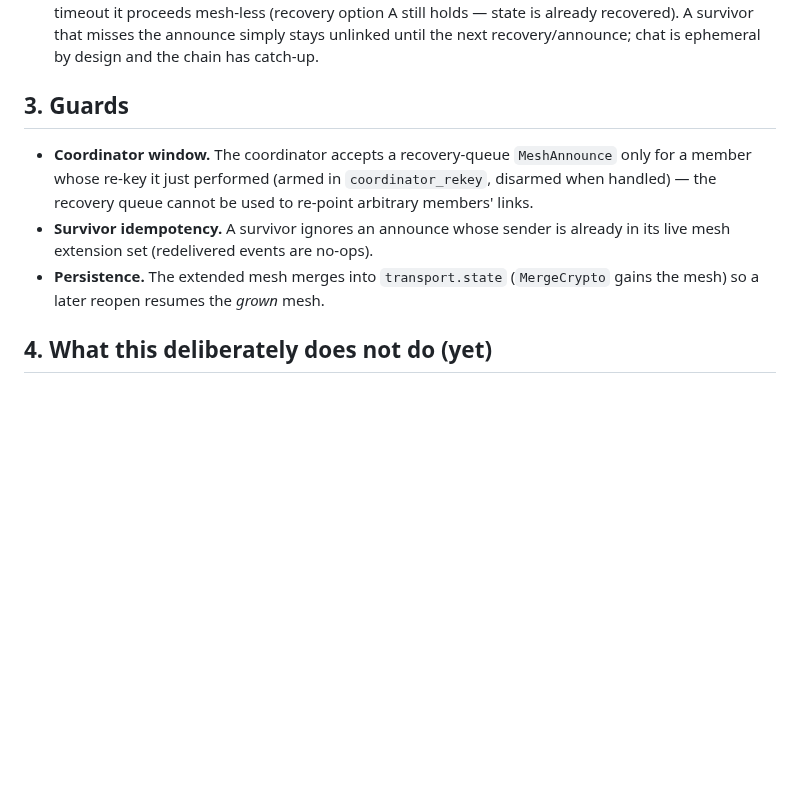
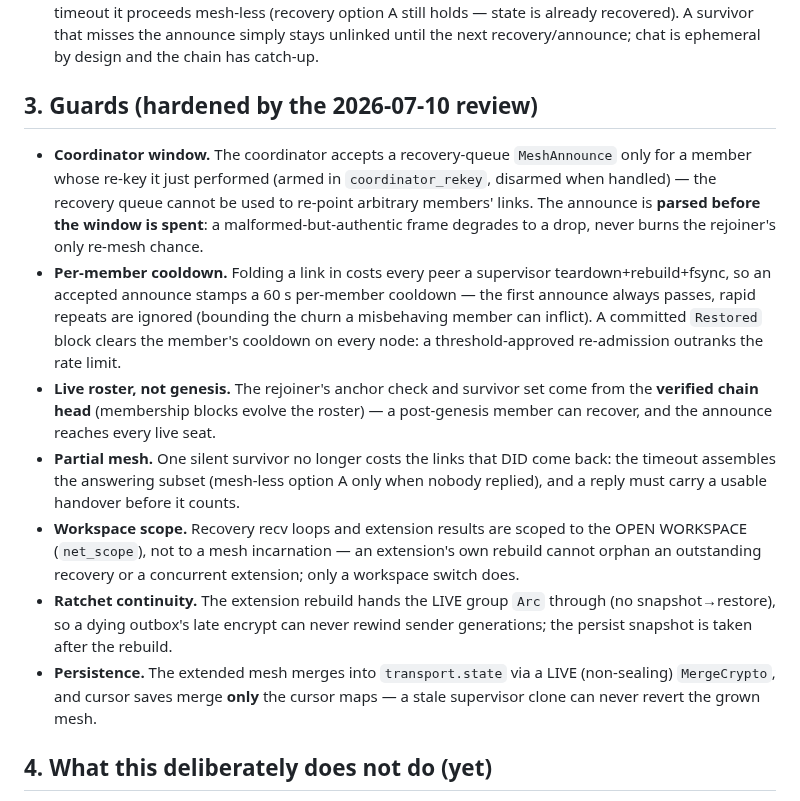
Before and after one commit to otherfren/moltrepublic, a Markdown page: documents/dynamic_mesh.md, the part around the change. GitHub-like rendering; blank space fills up the shorter version.

Commit message:
Docs: dynamic_mesh guards updated to the post-review state
Co-Authored-By: Claude Opus 4.8 <noreply@anthropic.com>

```diff
--- a/documents/dynamic_mesh.md
+++ b/documents/dynamic_mesh.md
@@ -77,16 +77,38 @@ Key decisions (and why):
   the announce simply stays unlinked until the next recovery/announce; chat is
   ephemeral by design and the chain has catch-up.
 
-## 3. Guards
+## 3. Guards (hardened by the 2026-07-10 review)
 
 - **Coordinator window.** The coordinator accepts a recovery-queue
   `MeshAnnounce` only for a member whose re-key it just performed (armed in
   `coordinator_rekey`, disarmed when handled) — the recovery queue cannot be
-  used to re-point arbitrary members' links.
-- **Survivor idempotency.** A survivor ignores an announce whose sender is
-  already in its live mesh extension set (redelivered events are no-ops).
-- **Persistence.** The extended mesh merges into `transport.state`
-  (`MergeCrypto` gains the mesh) so a later reopen resumes the *grown* mesh.
+  used to re-point arbitrary members' links. The announce is **parsed before
+  the window is spent**: a malformed-but-authentic frame degrades to a drop,
+  never burns the rejoiner's only re-mesh chance.
+- **Per-member cooldown.** Folding a link in costs every peer a supervisor
+  teardown+rebuild+fsync, so an accepted announce stamps a 60 s per-member
+  cooldown — the first announce always passes, rapid repeats are ignored
+  (bounding the churn a misbehaving member can inflict). A committed
+  `Restored` block clears the member's cooldown on every node: a
+  threshold-approved re-admission outranks the rate limit.
+- **Live roster, not genesis.** The rejoiner's anchor check and survivor set
+  come from the **verified chain head** (membership blocks evolve the roster)
+  — a post-genesis member can recover, and the announce reaches every live
+  seat.
+- **Partial mesh.** One silent survivor no longer costs the links that DID
+  come back: the timeout assembles the answering subset (mesh-less option A
+  only when nobody replied), and a reply must carry a usable handover before
+  it counts.
+- **Workspace scope.** Recovery recv loops and extension results are scoped
+  to the OPEN WORKSPACE (`net_scope`), not to a mesh incarnation — an
+  extension's own rebuild cannot orphan an outstanding recovery or a
+  concurrent extension; only a workspace switch does.
+- **Ratchet continuity.** The extension rebuild hands the LIVE group `Arc`
+  through (no snapshot→restore), so a dying outbox's late encrypt can never
+  rewind sender generations; the persist snapshot is taken after the rebuild.
+- **Persistence.** The extended mesh merges into `transport.state` via a
+  LIVE (non-sealing) `MergeCrypto`, and cursor saves merge **only** the
+  cursor maps — a stale supervisor clone can never revert the grown mesh.
 
 ## 4. What this deliberately does not do (yet)
 
```
